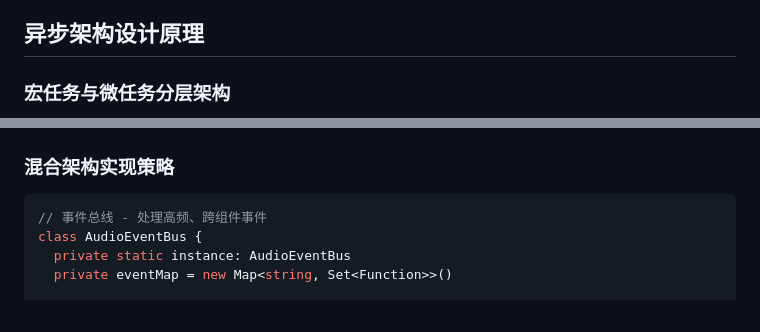
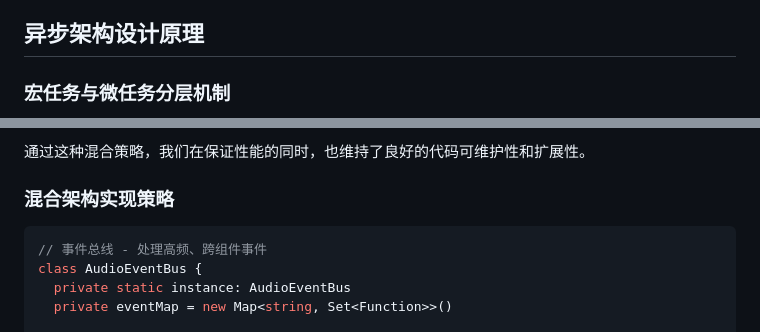
Before and after one commit to Eimi-Fukada/taro-template-vue3, a Markdown page: src/docs/useAudioStore.md, 2 parts joined by grey strips. GitHub-like rendering.

Commit message:
docs: 优化useAudioStore文档结构，将mermaid图表转换为文字描述并补充详细说明

```diff
--- a/src/docs/useAudioStore.md
+++ b/src/docs/useAudioStore.md
@@ -15,5 +15,5 @@
 
 ## 异步架构设计原理
 
-### 宏任务与微任务分层架构
+### 宏任务与微任务分层机制
 
@@ -264,3 +180,4 @@ graph TB
+通过这种混合策略，我们在保证性能的同时，也维持了良好的代码可维护性和扩展性。
 
 ### 混合架构实现策略
 
```
Also changed, not shown: other parts of src/docs/useAudioStore.md (+131 -199 lines).
